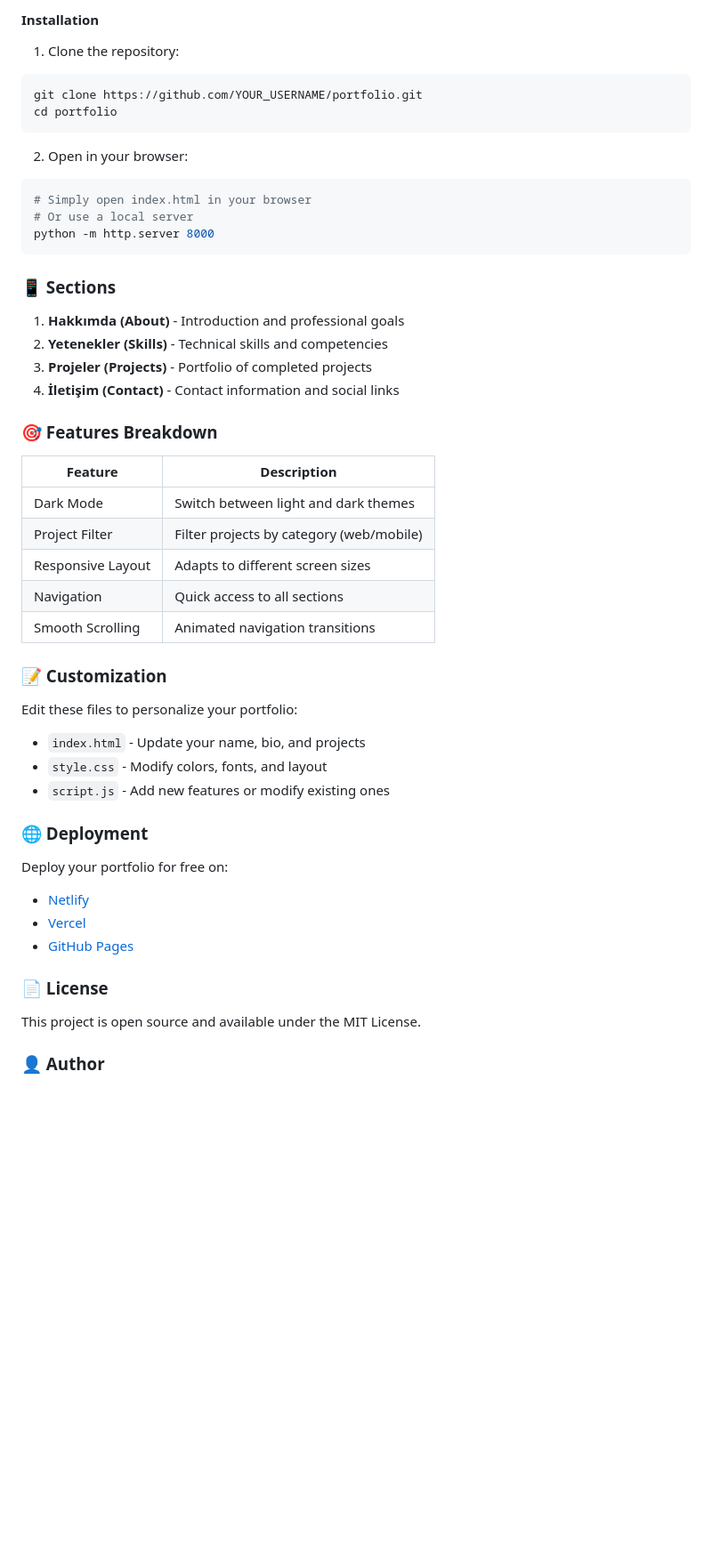
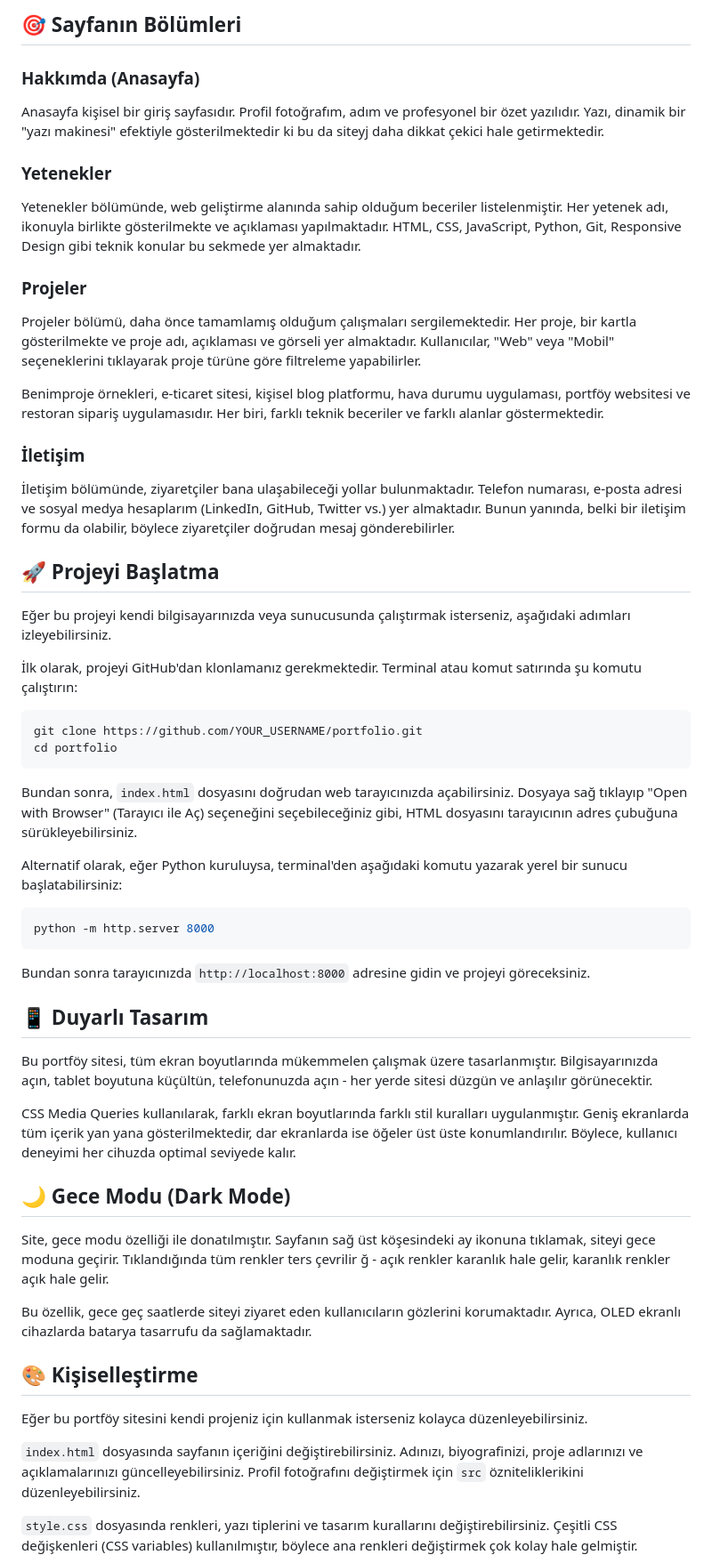
Before and after one commit to AKMD2004/protfolio, a Markdown page: README.md, the part around one of its changes. Shown at 89% size. Rendered like a GitHub page; blank space fills up the shorter version.

Commit message:
README dosyası Türkçeye tercüme edildi ve detaylı olarak açıklandı

````diff
--- a/README.md
+++ b/README.md
@@ -35,52 +54,62 @@ portfolio/
 
-#### Installation
-1. Clone the repository:
+## 🎯 Sayfanın Bölümleri
+
+### Hakkımda (Anasayfa)
+
+Anasayfa kişisel bir giriş sayfasıdır. Profil fotoğrafım, adım ve profesyonel bir özet yazılıdır. Yazı, dinamik bir "yazı makinesi" efektiyle gösterilmektedir ki bu da siteyj daha dikkat çekici hale getirmektedir.
+
+### Yetenekler
+
+Yetenekler bölümünde, web geliştirme alanında sahip olduğum beceriler listelenmiştir. Her yetenek adı, ikonuyla birlikte gösterilmekte ve açıklaması yapılmaktadır. HTML, CSS, JavaScript, Python, Git, Responsive Design gibi teknik konular bu sekmede yer almaktadır.
+
+### Projeler
+
+Projeler bölümü, daha önce tamamlamış olduğum çalışmaları sergilemektedir. Her proje, bir kartla gösterilmekte ve proje adı, açıklaması ve görseli yer almaktadır. Kullanıcılar, "Web" veya "Mobil" seçeneklerini tıklayarak proje türüne göre filtreleme yapabilirler.
+
+Benimproje örnekleri, e-ticaret sitesi, kişisel blog platformu, hava durumu uygulaması, portföy websitesi ve restoran sipariş uygulamasıdır. Her biri, farklı teknik beceriler ve farklı alanlar göstermektedir.
+
+### İletişim
+
+İletişim bölümünde, ziyaretçiler bana ulaşabileceği yollar bulunmaktadır. Telefon numarası, e-posta adresi ve sosyal medya hesaplarım (LinkedIn, GitHub, Twitter vs.) yer almaktadır. Bunun yanında, belki bir iletişim formu da olabilir, böylece ziyaretçiler doğrudan mesaj gönderebilirler.
+
+## 🚀 Projeyi Başlatma
+
+Eğer bu projeyi kendi bilgisayarınızda veya sunucusunda çalıştırmak isterseniz, aşağıdaki adımları izleyebilirsiniz.
+
+İlk olarak, projeyi GitHub'dan klonlamanız gerekmektedir. Terminal atau komut satırında şu komutu çalıştırın:
+
 ```bash
 git clone https://github.com/YOUR_USERNAME/portfolio.git
 cd portfolio
 ```
 
-2. Open in your browser:
+Bundan sonra, `index.html` dosyasını doğrudan web tarayıcınızda açabilirsiniz. Dosyaya sağ tıklayıp "Open with Browser" (Tarayıcı ile Aç) seçeneğini seçebileceğiniz gibi, HTML dosyasını tarayıcının adres çubuğuna sürükleyebilirsiniz.
+
+Alternatif olarak, eğer Python kuruluysa, terminal'den aşağıdaki komutu yazarak yerel bir sunucu başlatabilirsiniz:
+
 ```bash
-# Simply open index.html in your browser
-# Or use a local server
 python -m http.server 8000
 ```
 
-### 📱 Sections
+Bundan sonra tarayıcınızda `http://localhost:8000` adresine gidin ve projeyi göreceksiniz.
 
-1. **Hakkımda (About)** - Introduction and professional goals
-2. **Yetenekler (Skills)** - Technical skills and competencies
-3. **Projeler (Projects)** - Portfolio of completed projects
-4. **İletişim (Contact)** - Contact information and social links
+## 📱 Duyarlı Tasarım
 
-### 🎯 Features Breakdown
+Bu portföy sitesi, tüm ekran boyutlarında mükemmelen çalışmak üzere tasarlanmıştır. Bilgisayarınızda açın, tablet boyutuna küçültün, telefonunuzda açın - her yerde sitesi düzgün ve anlaşılır görünecektir.
 
-| Feature | Description |
-|---------|-------------|
-| Dark Mode | Switch between light and dark themes |
-| Project Filter | Filter projects by category (web/mobile) |
-| Responsive Layout | Adapts to different screen sizes |
-| Navigation | Quick access to all sections |
-| Smooth Scrolling | Animated navigation transitions |
+CSS Media Queries kullanılarak, farklı ekran boyutlarında farklı stil kuralları uygulanmıştır. Geniş ekranlarda tüm içerik yan yana gösterilmektedir, dar ekranlarda ise öğeler üst üste konumlandırılır. Böylece, kullanıcı deneyimi her cihuzda optimal seviyede kalır.
 
-### 📝 Customization
+## 🌙 Gece Modu (Dark Mode)
 
-Edit these files to personalize your portfolio:
-- `index.html` - Update your name, bio, and projects
-- `style.css` - Modify colors, fonts, and layout
-- `script.js` - Add new features or modify existing ones
+Site, gece modu özelliği ile donatılmıştır. Sayfanın sağ üst köşesindeki ay ikonuna tıklamak, siteyi gece moduna geçirir. Tıklandığında tüm renkler ters çevrilir ğ - açık renkler karanlık hale gelir, karanlık renkler açık hale gelir.
 
-### 🌐 Deployment
+Bu özellik, gece geç saatlerde siteyi ziyaret eden kullanıcıların gözlerini korumaktadır. Ayrıca, OLED ekranlı cihazlarda batarya tasarrufu da sağlamaktadır.
 
-Deploy your portfolio for free on:
-- [Netlify](https://netlify.com)
-- [Vercel](https://vercel.com)
-- [GitHub Pages](https://pages.github.com)
+## 🎨 Kişiselleştirme
 
-### 📄 License
+Eğer bu portföy sitesini kendi projeniz için kullanmak isterseniz kolayca düzenleyebilirsiniz.
 
-This project is open source and available under the MIT License.
+`index.html` dosyasında sayfanın içeriğini değiştirebilirsiniz. Adınızı, biyografinizi, proje adlarınızı ve açıklamalarınızı güncelleyebilirsiniz. Profil fotoğrafını değiştirmek için `src` özniteliklerikini düzenleyebilirsiniz.
 
-### 👤 Author
+`style.css` dosyasında renkleri, yazı tiplerini ve tasarım kurallarını değiştirebilirsiniz. Çeşitli CSS değişkenleri (CSS variables) kullanılmıştır, böylece ana renkleri değiştirmek çok kolay hale gelmiştir.
 
````
Also changed, not shown: other parts of README.md (+58 -69 lines).
